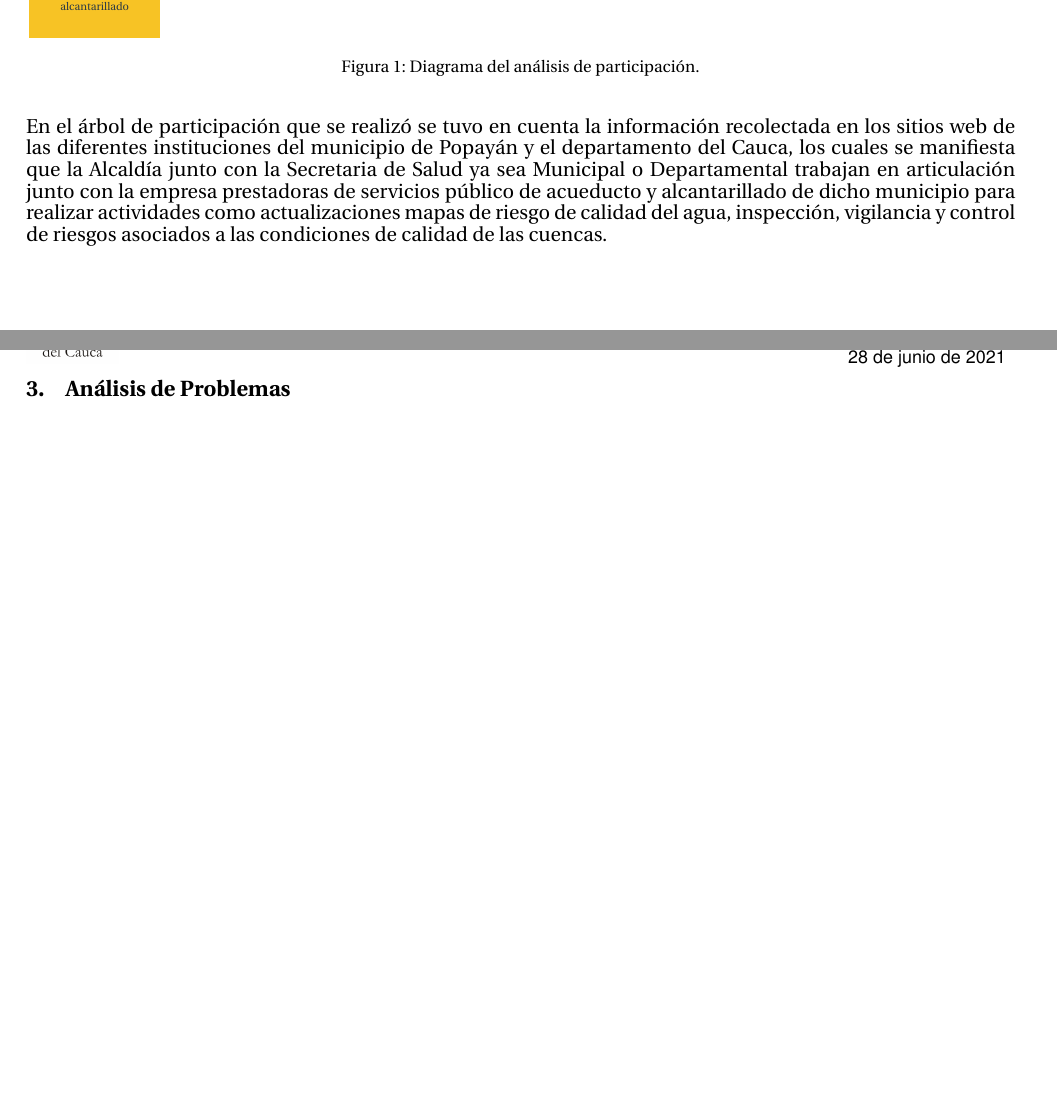
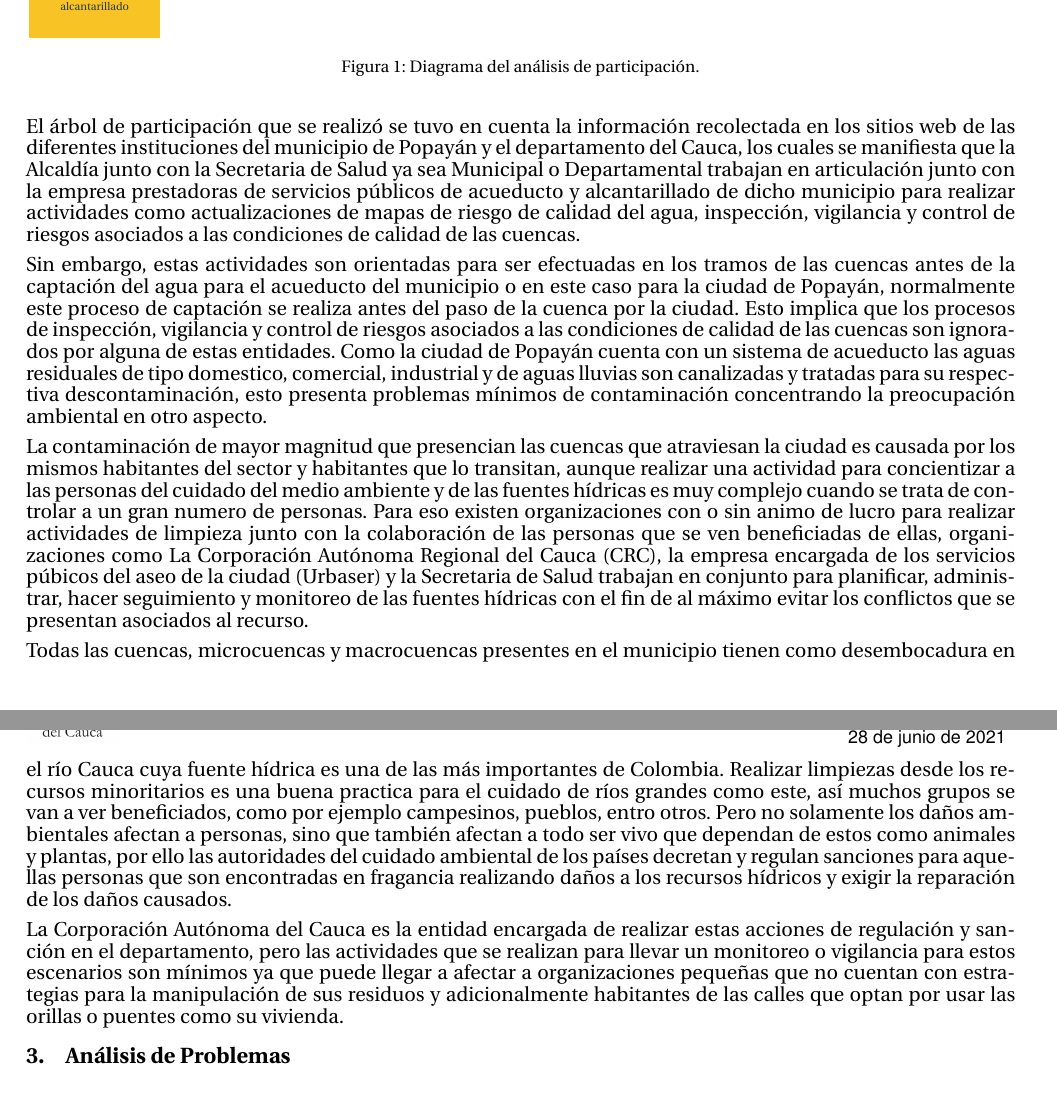
Before and after one commit to nicolaschicaiza/enfoque_marco_logico, a LaTeX document (Documentos LaTex/Enfoque de Marco Lógico/main.tex, which reads Documentos LaTex/Enfoque de Marco Lógico/codigofuente/analisisParticipacion.tex): two parts of pages 2 and 3 of 5, joined at a grey line, cut so that both start at the same text, the shorter picture padded with empty space. Compiled offline with pdfLaTeX.

Commit message:
Descripción del análisis de parcipación completado

```diff
--- a/Documentos LaTex/Enfoque de Marco Lógico/codigofuente/analisisParticipacion.tex
+++ b/Documentos LaTex/Enfoque de Marco Lógico/codigofuente/analisisParticipacion.tex
@@ -1,3 +1,11 @@
 \section{Análisis de Participación}
   \input{codigofuente/pgf/arbolParticipacion}
-  En el árbol de participación que se realizó se tuvo en cuenta la información recolectada en los sitios web de las diferentes instituciones del municipio de Popayán y el departamento del Cauca, los cuales se manifiesta que la Alcaldía junto con la Secretaria de Salud ya sea Municipal o Departamental trabajan en articulación junto con la empresa prestadoras de servicios público de acueducto y alcantarillado de dicho municipio para realizar actividades como actualizaciones mapas de riesgo de calidad del agua, inspección, vigilancia y control de riesgos asociados a las condiciones de calidad de las cuencas.
+  El árbol de participación que se realizó se tuvo en cuenta la información recolectada en los sitios web de las diferentes instituciones del municipio de Popayán y el departamento del Cauca, los cuales se manifiesta que la Alcaldía junto con la Secretaria de Salud ya sea Municipal o Departamental trabajan en articulación junto con la empresa prestadoras de servicios públicos de acueducto y alcantarillado de dicho municipio para realizar actividades como actualizaciones de mapas de riesgo de calidad del agua, inspección, vigilancia y control de riesgos asociados a las condiciones de calidad de las cuencas.
+
+  Sin embargo, estas actividades son orientadas para ser efectuadas en los tramos de las cuencas antes de la captación del agua para el acueducto del municipio o en este caso para la ciudad de Popayán, normalmente este proceso de captación se realiza antes del paso de la cuenca por la ciudad. Esto implica que los procesos de inspección, vigilancia y control de riesgos asociados a las condiciones de calidad de las cuencas son ignorados por alguna de estas entidades. Como la ciudad de Popayán cuenta con un sistema de acueducto las aguas residuales de tipo domestico, comercial, industrial y de aguas lluvias son canalizadas y tratadas para su respectiva descontaminación, esto presenta problemas mínimos de contaminación concentrando la preocupación ambiental en otro aspecto.
+
+  La contaminación de mayor magnitud que presencian las cuencas que atraviesan la ciudad es causada por los mismos habitantes del sector y habitantes que lo transitan, aunque realizar una actividad para concientizar a las personas del cuidado del medio ambiente y de las fuentes hídricas es muy complejo cuando se trata de controlar a un gran numero de personas. Para eso existen organizaciones con o sin animo de lucro para realizar actividades de limpieza junto con la colaboración de las personas que se ven beneficiadas de ellas, organizaciones como La Corporación Autónoma Regional del Cauca (CRC), la empresa encargada de los servicios púbicos del aseo de la ciudad (Urbaser) y la Secretaria de Salud trabajan en conjunto para planificar, administrar, hacer seguimiento y monitoreo de las fuentes hídricas con el fin de al máximo evitar los conflictos que se presentan asociados al recurso.
+
+  Todas las cuencas, microcuencas y macrocuencas presentes en el municipio tienen como desembocadura en el río Cauca cuya fuente hídrica es una de las más importantes de Colombia. Realizar limpiezas desde los recursos minoritarios es una buena practica para el cuidado de ríos grandes como este, así muchos grupos se van a ver beneficiados, como por ejemplo campesinos, pueblos, entro otros. Pero no solamente los daños ambientales afectan a personas, sino que también afectan a todo ser vivo que dependan de estos como animales y plantas, por ello las autoridades del cuidado ambiental de los países decretan y regulan sanciones para aquellas personas que son encontradas en fragancia realizando daños a los recursos hídricos y exigir la reparación de los daños causados.
+
+  La Corporación Autónoma del Cauca es la entidad encargada de realizar estas acciones de regulación y sanción en el departamento, pero las actividades que se realizan para llevar un monitoreo o vigilancia para estos escenarios son mínimos ya que puede llegar a afectar a organizaciones pequeñas que no cuentan con estrategias para la manipulación de sus residuos y adicionalmente habitantes de las calles que optan por usar las orillas o puentes como su vivienda.
```
Also changed, not shown: Documentos LaTex/Enfoque de Marco Lógico/main.pdf, Referencias/Secretaria de Salud Departamental del Cauca/BoletinAGUA-Nov-Dic-2019.pdf, 4 other files.
